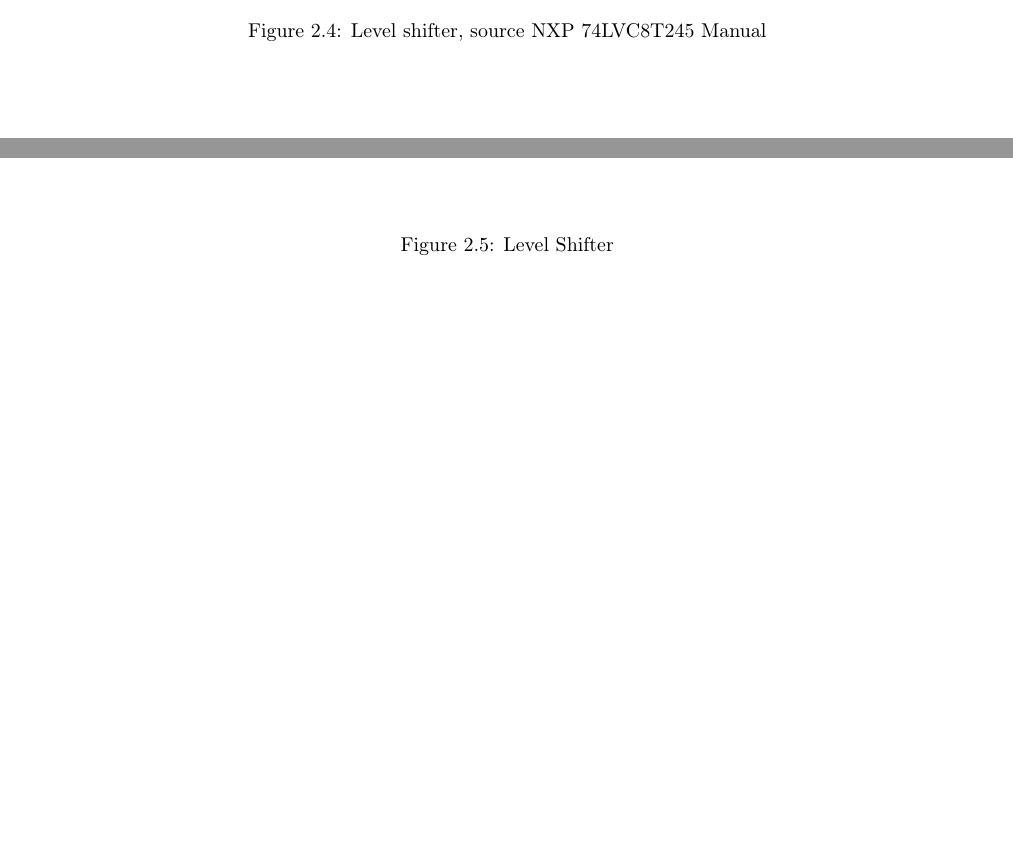
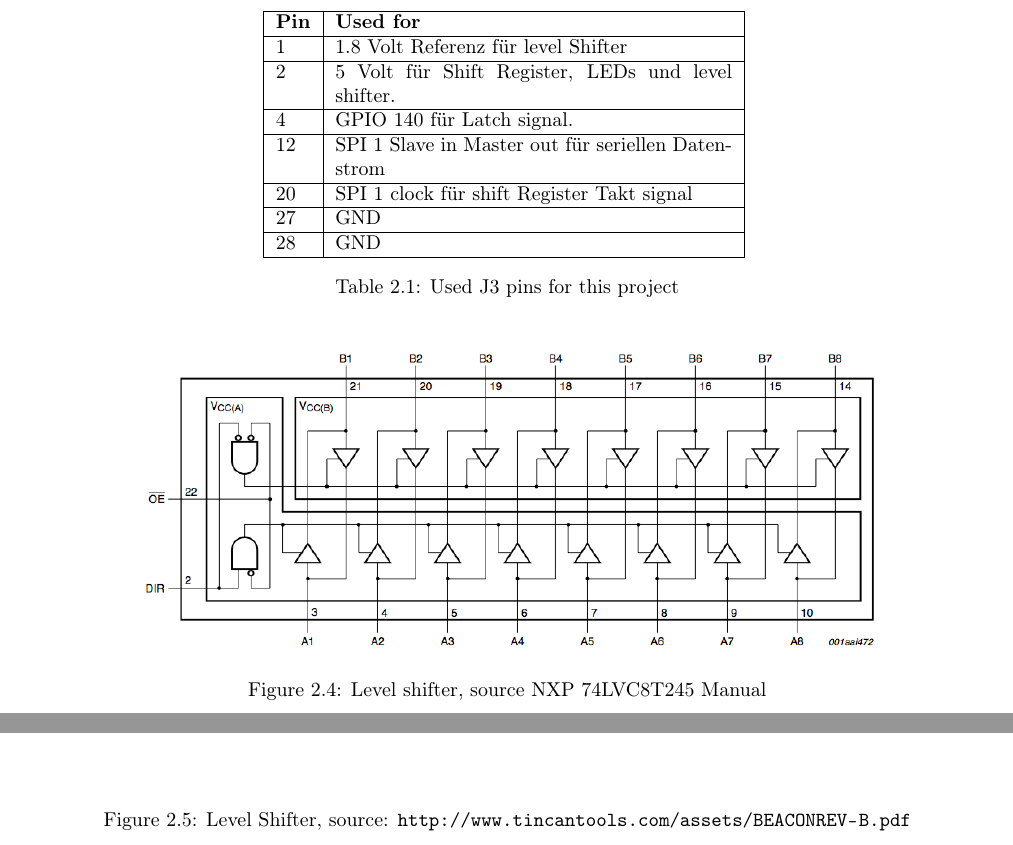
Before and after one commit to barde/embeddedLamp, a LaTeX document (report/embeddedLamp.tex, which reads report/hardware.tex): two parts of page 9 of 18, joined at a grey line, cut at the place of the change, the shorter picture padded with empty space. Compiled offline with pdfLaTeX; a LaTeX package or settings file that is missing is left out.

Commit message:
Added new table to the hardware part.

```diff
--- a/report/hardware.tex
+++ b/report/hardware.tex
@@ -21,6 +21,26 @@
    \label{fig:pandaBoardIOJ3}%
 \end{figure}
 
+
+\begin{table}[h]
+\centering
+\begin{tabular}{| l |  p{7cm} |}
+\hline
+\textbf{Pin} & \textbf{Used for} \\ \hline
+1 & 1.8 Volt Referenz für level Shifter \\ \hline
+2 & 5 Volt für Shift Register, LEDs und level shifter. \\ \hline
+4 & GPIO 140 für Latch signal. \\ \hline
+12 & SPI 1 Slave in Master out  für seriellen Datenstrom \\ \hline
+20 & SPI 1 clock für shift Register Takt signal \\ \hline
+27 & GND \\ \hline
+28 & GND \\
+\hline
+\end{tabular}
+\caption{Used J3 pins for this project}
+\label{tab:pinUsageTable}
+\end{table}
+
+
 \begin{figure}[H]
    \centering
    \includegraphics[width=0.8\textwidth]{img/level_Shifter.png}%
@@ -31,6 +51,6 @@
 \begin{figure}[H]
    \centering
    \includegraphics[width=0.8\textwidth]{img/Levelshifter.png}%
-   \caption{Level Shifter}
+   \caption{Level Shifter, source: \url{http://www.tincantools.com/assets/BEACON REV-B .pdf}}
    \label{fig:levelShifter2}%
 \end{figure}
```
